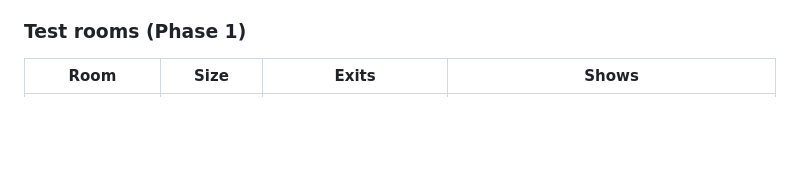
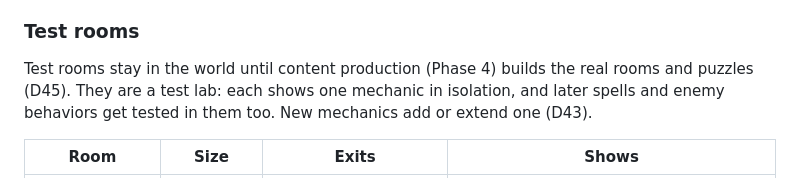
Before and after one commit to bluedragon-ctrl/Neonmancer, a Markdown page: docs/design.md, the part around the change. Drawn GitHub-style; blank space fills up the shorter version.

```diff
--- a/docs/design.md
+++ b/docs/design.md
@@ -175,7 +175,12 @@ blocks' where they meet.
   at floor level, holes). A raised exit (`y` > 0) needs something to stand
   on in front of it, usually a ledge.
 
-### Test rooms (Phase 1)
+### Test rooms
+
+Test rooms stay in the world until content production (Phase 4) builds the
+real rooms and puzzles (D45). They are a test lab: each shows one mechanic
+in isolation, and later spells and enemy behaviors get tested in them too.
+New mechanics add or extend one (D43).
 
 | Room | Size | Exits | Shows |
 |---|---|---|---|
```
Also changed, not shown: docs/decisions.md (+9 -0 lines).
